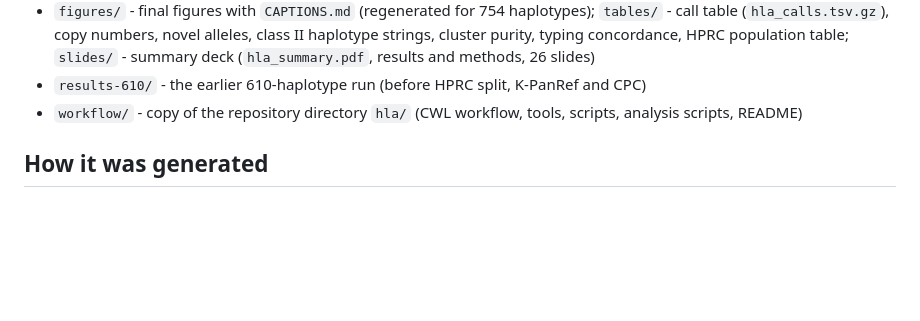
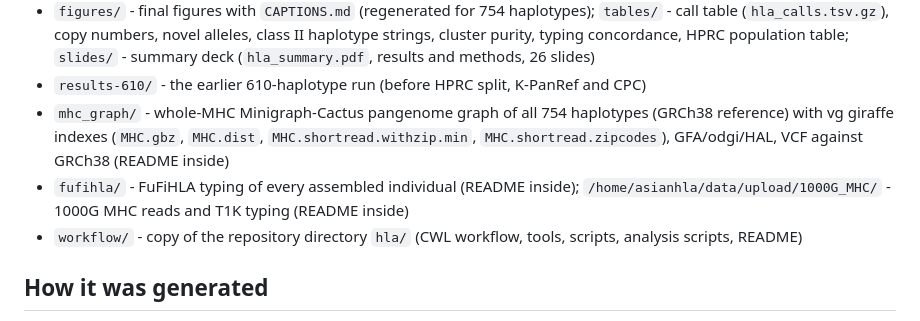
Before and after one commit to chen-dawn/pangenome-bh26, a Markdown page: hla/results/SHARE_README.md, the part around the change. Rendered like a GitHub page; blank space fills up the shorter version.

Commit message:
Whole-MHC Minigraph-Cactus graph (754 haplotypes, giraffe indexes) documented and shared

```diff
--- a/hla/results/SHARE_README.md
+++ b/hla/results/SHARE_README.md
@@ -72,6 +72,10 @@ haplotype** (the hap2 file even carries the HPRC contig name JBHIJT010000011.1);
   copy numbers, novel alleles, class II haplotype strings, cluster purity, typing concordance, HPRC population table;
   `slides/` - summary deck (`hla_summary.pdf`, results and methods, 26 slides)
 - `results-610/` - the earlier 610-haplotype run (before HPRC split, K-PanRef and CPC)
+- `mhc_graph/` - whole-MHC Minigraph-Cactus pangenome graph of all 754 haplotypes (GRCh38 reference) with vg giraffe indexes
+  (`MHC.gbz`, `MHC.dist`, `MHC.shortread.withzip.min`, `MHC.shortread.zipcodes`), GFA/odgi/HAL, VCF against GRCh38 (README inside)
+- `fufihla/` - FuFiHLA typing of every assembled individual (README inside); `/home/asianhla/data/upload/1000G_MHC/` - 1000G MHC reads
+  and T1K typing (README inside)
 - `workflow/` - copy of the repository directory `hla/` (CWL workflow, tools, scripts, analysis scripts, README)
 
 ## How it was generated
```
Also changed, not shown: hla/docs/MHC_GRAPH_README.md (added, +48 -0 lines).
